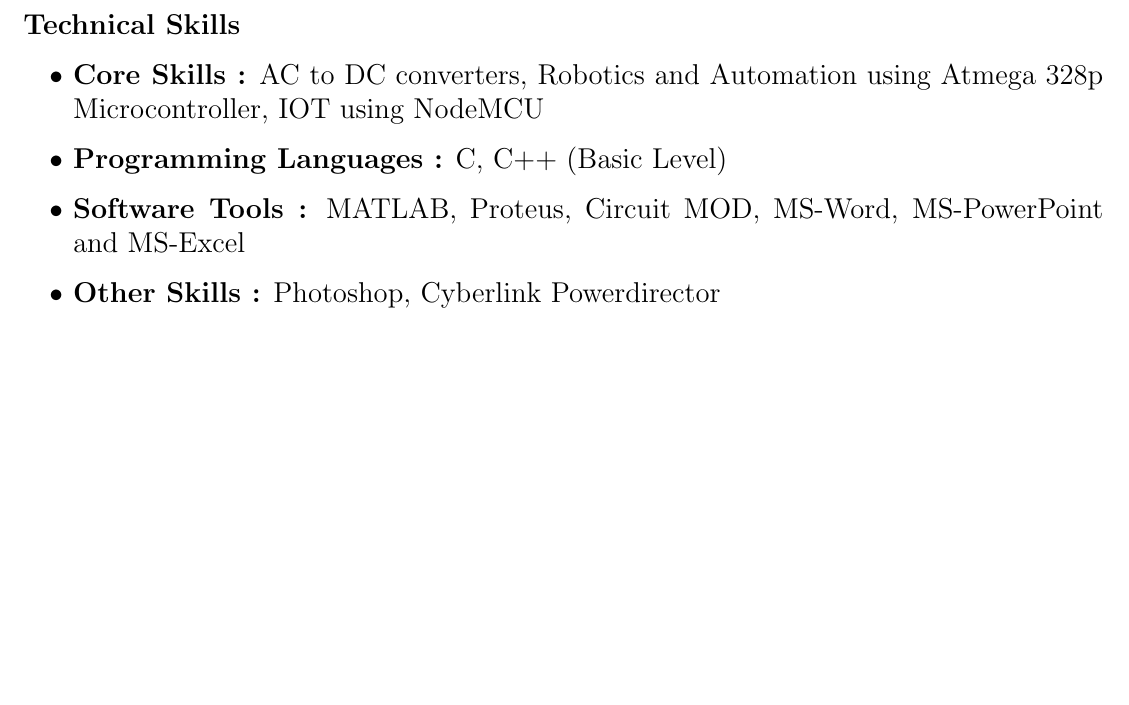
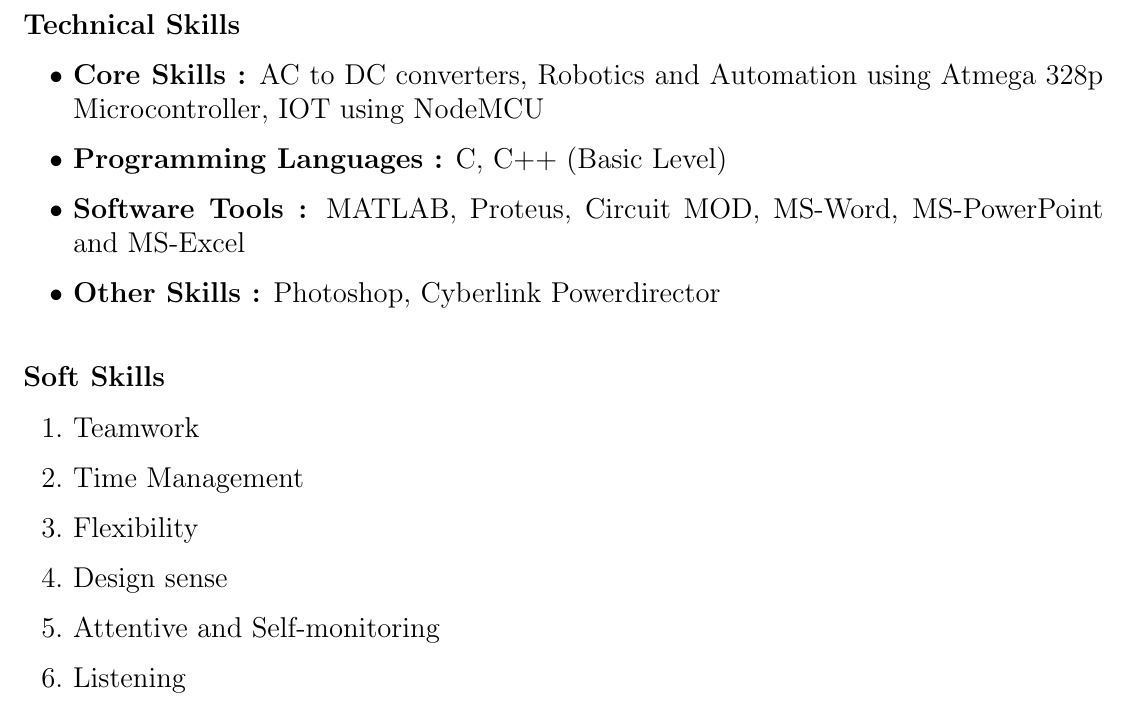
Before and after one commit to InfantFDR/Infant-Raj-F_Resume, a LaTeX CV (Infant Raj F_Resume/Infant Raj F_Resume.tex): part of page 2 of 2, cut so that both start at the same text, the shorter picture padded with empty space. Compiled offline with pdfLaTeX.

Commit message:
Add files via upload

```diff
--- a/Infant Raj F_Resume/Infant Raj F_Resume.tex
+++ b/Infant Raj F_Resume/Infant Raj F_Resume.tex
@@ -69,5 +69,15 @@
 	\item \textbf{Other Skills	:} Photoshop, Cyberlink Powerdirector
 \end{itemize}
 
+\Large \textbf{\\Soft Skills}\
+\begin{enumerate}
+	\item Teamwork
+	\item Time Management
+	\item Flexibility
+	\item Design sense
+	\item Attentive and Self-monitoring
+	\item Listening
+\end{enumerate}
+
 
 \end{document}
```
Also changed, not shown: Infant Raj F_Resume/Infant Raj F_Resume.pdf, 2 other files.
